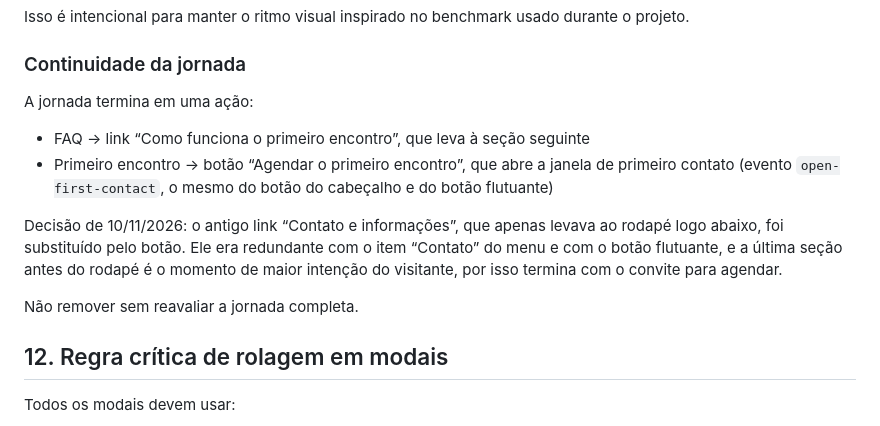
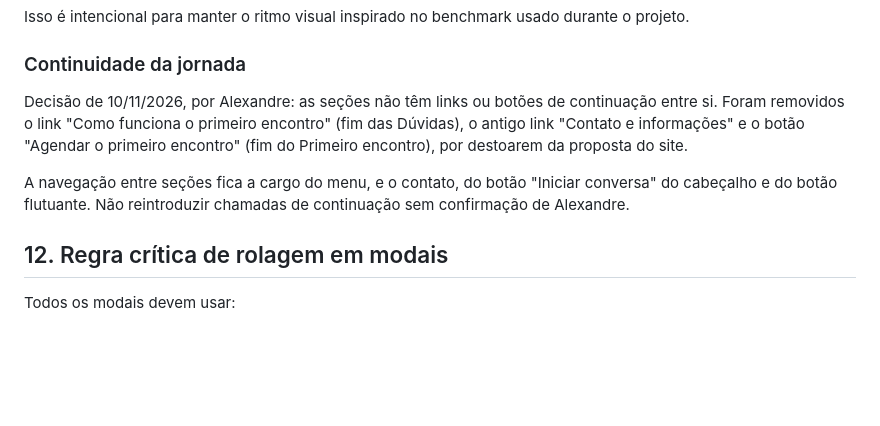
Before and after one commit to calexquevedo-hub/gallant-galileo, a Markdown page: docs/SITE.md, the part around the change. GitHub-like rendering; blank space fills up the shorter version.

Commit message:
[claude] docs: registra remoção das chamadas de continuação

```diff
--- a/docs/SITE.md
+++ b/docs/SITE.md
@@ -259,14 +259,9 @@ Isso é intencional para manter o ritmo visual inspirado no benchmark usado dura
 
 ### Continuidade da jornada
 
-A jornada termina em uma ação:
+Decisão de 10/11/2026, por Alexandre: as seções não têm links ou botões de continuação entre si. Foram removidos o link "Como funciona o primeiro encontro" (fim das Dúvidas), o antigo link "Contato e informações" e o botão "Agendar o primeiro encontro" (fim do Primeiro encontro), por destoarem da proposta do site.
 
-- FAQ → link “Como funciona o primeiro encontro”, que leva à seção seguinte
-- Primeiro encontro → botão “Agendar o primeiro encontro”, que abre a janela de primeiro contato (evento `open-first-contact`, o mesmo do botão do cabeçalho e do botão flutuante)
-
-Decisão de 10/11/2026: o antigo link “Contato e informações”, que apenas levava ao rodapé logo abaixo, foi substituído pelo botão. Ele era redundante com o item “Contato” do menu e com o botão flutuante, e a última seção antes do rodapé é o momento de maior intenção do visitante, por isso termina com o convite para agendar.
-
-Não remover sem reavaliar a jornada completa.
+A navegação entre seções fica a cargo do menu, e o contato, do botão "Iniciar conversa" do cabeçalho e do botão flutuante. Não reintroduzir chamadas de continuação sem confirmação de Alexandre.
 
 ## 12. Regra crítica de rolagem em modais
 
```
